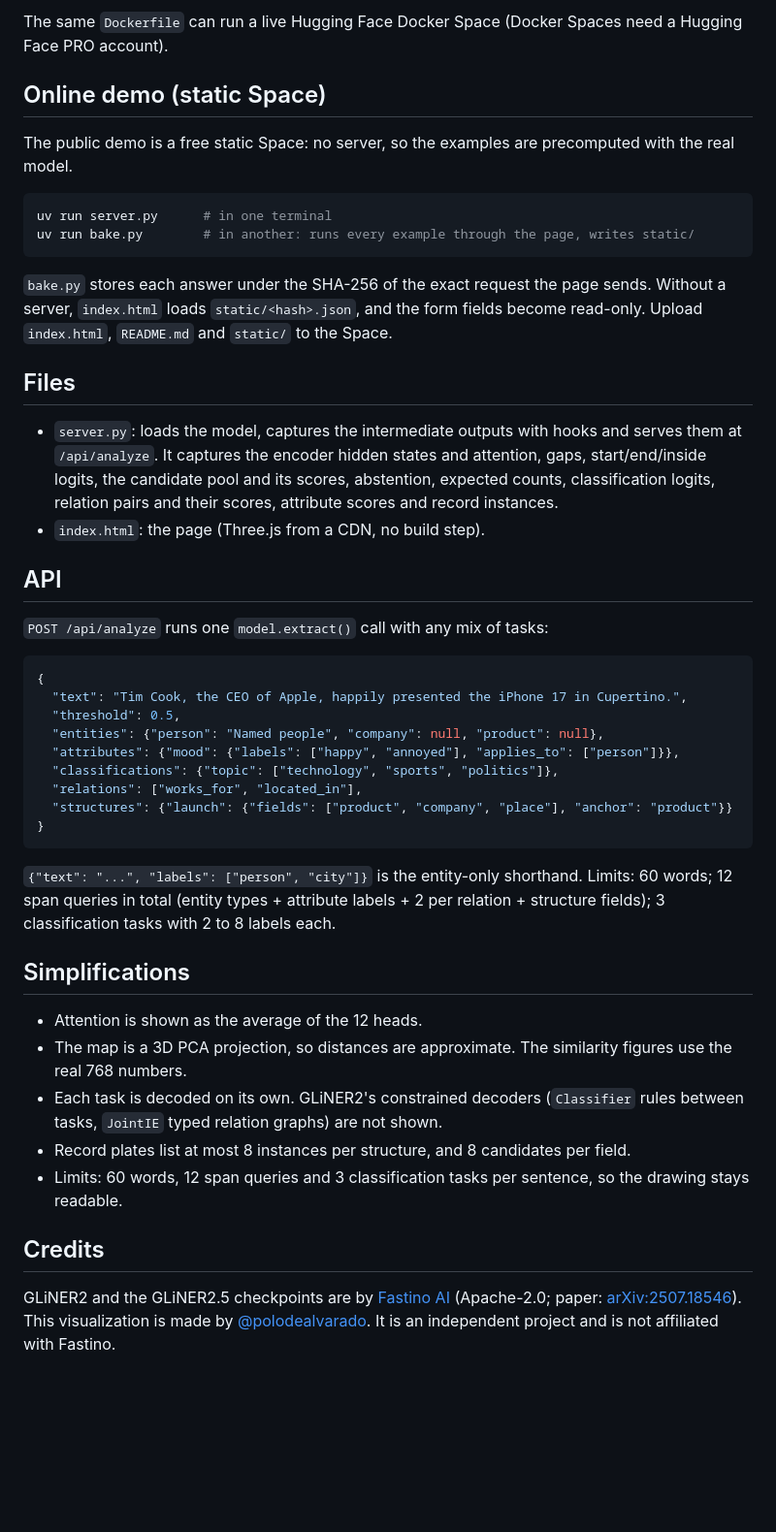
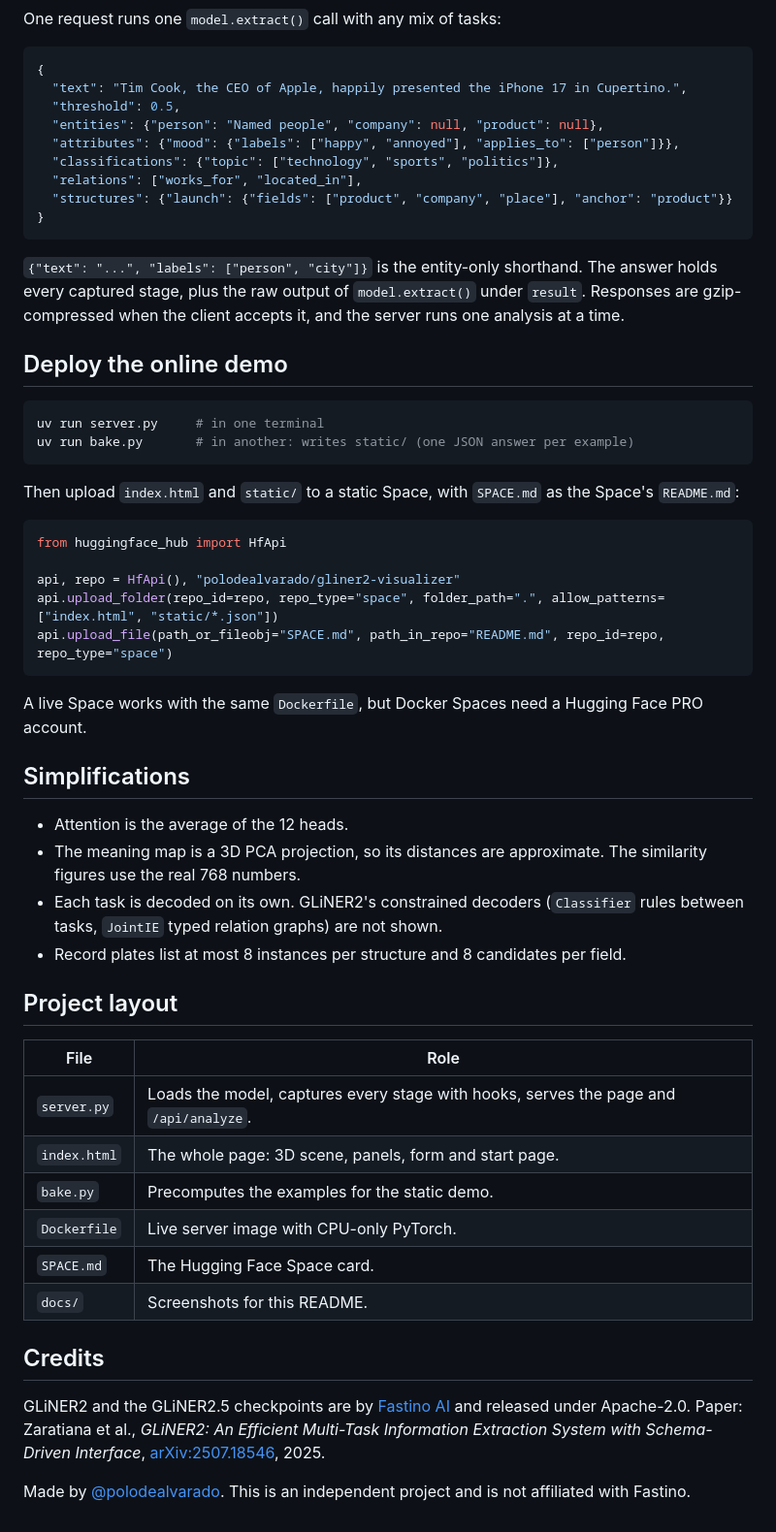
Before and after one commit to polodealvarado/gliner2-visualizer, a Markdown page: README.md, the part around one of its changes. Shown at 97% size. Drawn GitHub-style; folded sections open; blank space fills up the shorter version.

````diff
--- a/README.md
+++ b/README.md
@@ -85,27 +165,5 @@ docker run -p 7860:7860 inside-gliner   # then open http://localhost:7860
 
-The same `Dockerfile` can run a live Hugging Face Docker Space (Docker Spaces need a Hugging Face PRO account).
-
-## Online demo (static Space)
-
-The public demo is a free static Space: no server, so the examples are precomputed with the real model.
-
-```bash
-uv run server.py      # in one terminal
-uv run bake.py        # in another: runs every example through the page, writes static/
-```
-
-`bake.py` stores each answer under the SHA-256 of the exact request the page sends.
-Without a server, `index.html` loads `static/<hash>.json`, and the form fields become read-only.
-Upload `index.html`, `README.md` and `static/` to the Space.
-
-## Files
-
-- `server.py`: loads the model, captures the intermediate outputs with hooks and serves them at `/api/analyze`. It captures the encoder hidden states and attention, gaps, start/end/inside logits, the candidate pool and its scores, abstention, expected counts, classification logits, relation pairs and their scores, attribute scores and record instances.
-- `index.html`: the page (Three.js from a CDN, no build step).
-
-## API
-
-`POST /api/analyze` runs one `model.extract()` call with any mix of tasks:
+One request runs one `model.extract()` call with any mix of tasks:
 
 ```json
 {
@@ -120,17 +178,51 @@ Upload `index.html`, `README.md` and `static/` to the Space.
 ```
 
 `{"text": "...", "labels": ["person", "city"]}` is the entity-only shorthand.
-Limits: 60 words; 12 span queries in total (entity types + attribute labels + 2 per relation + structure fields); 3 classification tasks with 2 to 8 labels each.
+The answer holds every captured stage, plus the raw output of `model.extract()` under `result`.
+Responses are gzip-compressed when the client accepts it, and the server runs one analysis at a time.
+
+</details>
+
+## Deploy the online demo
+
+```bash
+uv run server.py     # in one terminal
+uv run bake.py       # in another: writes static/ (one JSON answer per example)
+```
+
+Then upload `index.html` and `static/` to a static Space, with `SPACE.md` as the Space's `README.md`:
+
+```python
+from huggingface_hub import HfApi
+
+api, repo = HfApi(), "polodealvarado/gliner2-visualizer"
+api.upload_folder(repo_id=repo, repo_type="space", folder_path=".", allow_patterns=["index.html", "static/*.json"])
+api.upload_file(path_or_fileobj="SPACE.md", path_in_repo="README.md", repo_id=repo, repo_type="space")
+```
+
+A live Space works with the same `Dockerfile`, but Docker Spaces need a Hugging Face PRO account.
 
 ## Simplifications
 
-- Attention is shown as the average of the 12 heads.
-- The map is a 3D PCA projection, so distances are approximate. The similarity figures use the real 768 numbers.
+- Attention is the average of the 12 heads.
+- The meaning map is a 3D PCA projection, so its distances are approximate. The similarity figures use the real 768 numbers.
 - Each task is decoded on its own. GLiNER2's constrained decoders (`Classifier` rules between tasks, `JointIE` typed relation graphs) are not shown.
-- Record plates list at most 8 instances per structure, and 8 candidates per field.
-- Limits: 60 words, 12 span queries and 3 classification tasks per sentence, so the drawing stays readable.
+- Record plates list at most 8 instances per structure and 8 candidates per field.
+
+## Project layout
+
+| File | Role |
+|---|---|
+| `server.py` | Loads the model, captures every stage with hooks, serves the page and `/api/analyze`. |
+| `index.html` | The whole page: 3D scene, panels, form and start page. |
+| `bake.py` | Precomputes the examples for the static demo. |
+| `Dockerfile` | Live server image with CPU-only PyTorch. |
+| `SPACE.md` | The Hugging Face Space card. |
+| `docs/` | Screenshots for this README. |
 
 ## Credits
 
-GLiNER2 and the GLiNER2.5 checkpoints are by [Fastino AI](https://github.com/fastino-ai/GLiNER2) (Apache-2.0; paper: [arXiv:2507.18546](https://arxiv.org/abs/2507.18546)).
-This visualization is made by [@polodealvarado](https://huggingface.co/polodealvarado). It is an independent project and is not affiliated with Fastino.
+GLiNER2 and the GLiNER2.5 checkpoints are by [Fastino AI](https://github.com/fastino-ai/GLiNER2) and released under Apache-2.0.
+Paper: Zaratiana et al., *GLiNER2: An Efficient Multi-Task Information Extraction System with Schema-Driven Interface*, [arXiv:2507.18546](https://arxiv.org/abs/2507.18546), 2025.
+
+Made by [@polodealvarado](https://huggingface.co/polodealvarado). This is an independent project and is not affiliated with Fastino.
````
Also changed, not shown: other parts of README.md (+133 -53 lines), SPACE.md (added, +29 -0 lines), docs/classification.jpg (added), docs/landing.jpg (added), docs/layer.jpg (added), docs/map.jpg (added), docs/relations.jpg (added), docs/structure.jpg (added), 1 other file.
